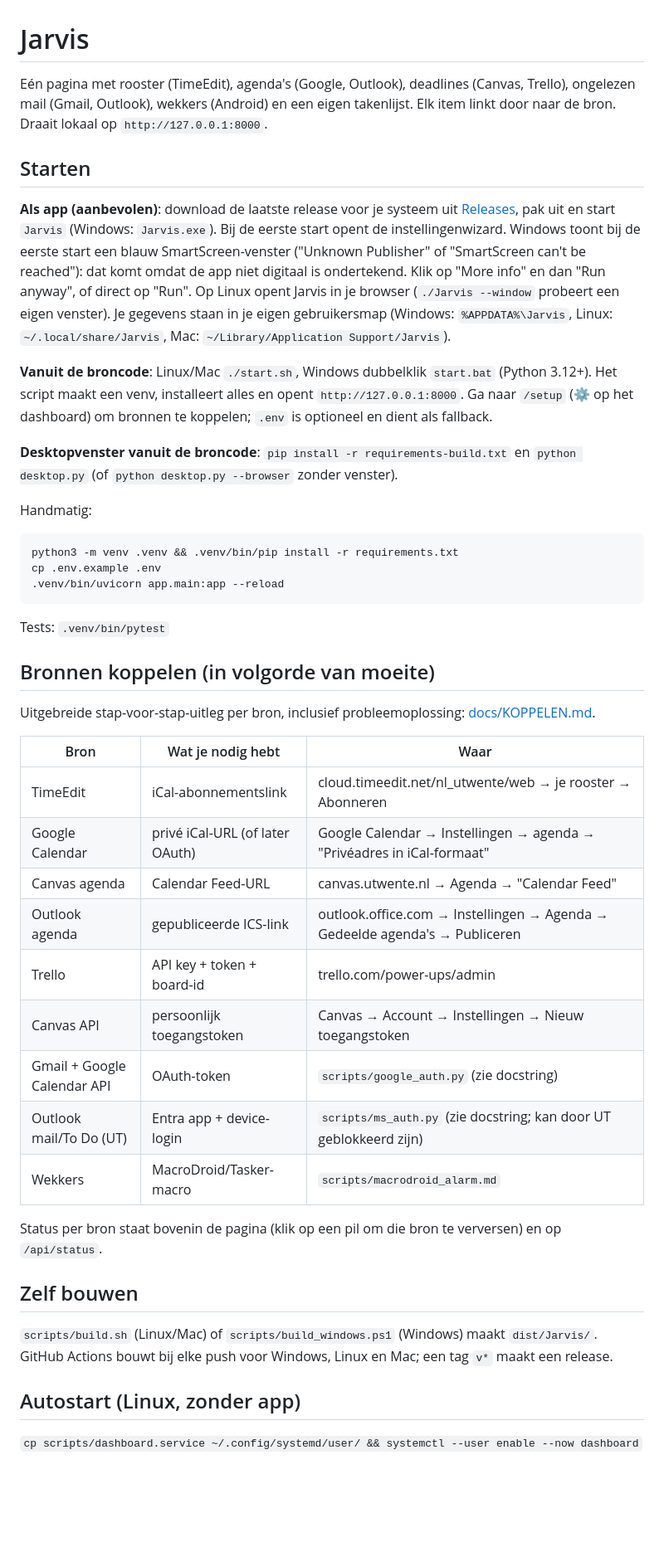
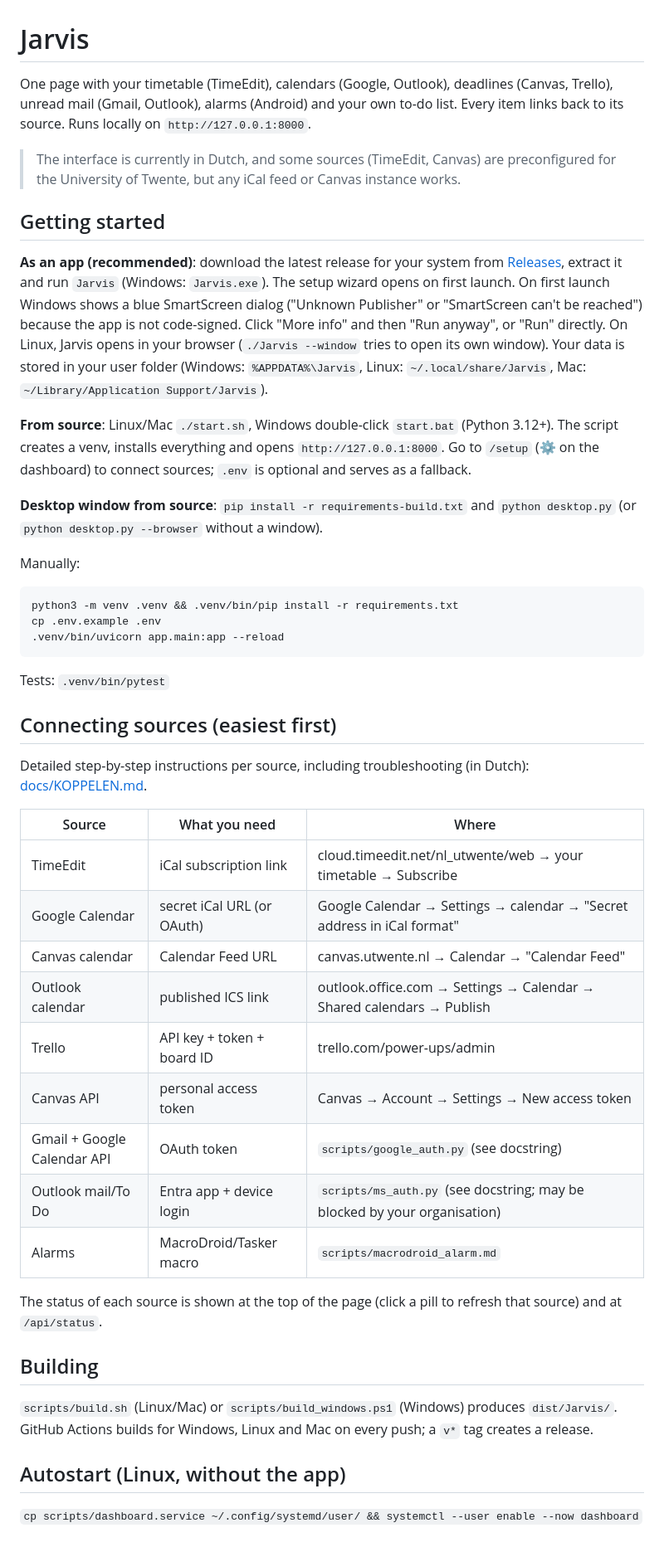
Before and after one commit to Christian070707/jarvis-dashboard, a Markdown page: README.md, the part around the change. Shown at 83% size. GitHub-like rendering; blank space fills up the shorter version.

Commit message:
README in English
Co-Authored-By: Claude Opus 5.5 <noreply@anthropic.com>

````diff
--- a/README.md
+++ b/README.md
@@ -1,24 +1,31 @@
 # Jarvis
 
-Eén pagina met rooster (TimeEdit), agenda's (Google, Outlook), deadlines (Canvas, Trello),
-ongelezen mail (Gmail, Outlook), wekkers (Android) en een eigen takenlijst. Elk item linkt door
-naar de bron. Draait lokaal op `http://127.0.0.1:8000`.
+One page with your timetable (TimeEdit), calendars (Google, Outlook), deadlines (Canvas, Trello),
+unread mail (Gmail, Outlook), alarms (Android) and your own to-do list. Every item links back
+to its source. Runs locally on `http://127.0.0.1:8000`.
 
-## Starten
+> The interface is currently in Dutch, and some sources (TimeEdit, Canvas) are preconfigured
+> for the University of Twente, but any iCal feed or Canvas instance works.
 
-**Als app (aanbevolen)**: download de laatste release voor je systeem uit
-[Releases](../../releases), pak uit en start `Jarvis` (Windows: `Jarvis.exe`). Bij de eerste
-start opent de instellingenwizard. Windows toont bij de eerste start een blauw SmartScreen-venster ("Unknown Publisher" of "SmartScreen can't be reached"): dat komt omdat de app niet digitaal is ondertekend. Klik op "More info" en dan "Run anyway", of direct op "Run". Op Linux opent Jarvis in je browser (`./Jarvis --window` probeert een eigen venster). Je gegevens staan in je eigen gebruikersmap
-(Windows: `%APPDATA%\Jarvis`, Linux: `~/.local/share/Jarvis`, Mac: `~/Library/Application Support/Jarvis`).
+## Getting started
 
-**Vanuit de broncode**: Linux/Mac `./start.sh`, Windows dubbelklik `start.bat` (Python 3.12+).
-Het script maakt een venv, installeert alles en opent `http://127.0.0.1:8000`. Ga naar
-`/setup` (⚙ op het dashboard) om bronnen te koppelen; `.env` is optioneel en dient als fallback.
+**As an app (recommended)**: download the latest release for your system from
+[Releases](../../releases), extract it and run `Jarvis` (Windows: `Jarvis.exe`). The setup
+wizard opens on first launch. On first launch Windows shows a blue SmartScreen dialog
+("Unknown Publisher" or "SmartScreen can't be reached") because the app is not code-signed.
+Click "More info" and then "Run anyway", or "Run" directly. On Linux, Jarvis opens in your
+browser (`./Jarvis --window` tries to open its own window). Your data is stored in your user
+folder (Windows: `%APPDATA%\Jarvis`, Linux: `~/.local/share/Jarvis`,
+Mac: `~/Library/Application Support/Jarvis`).
 
-**Desktopvenster vanuit de broncode**: `pip install -r requirements-build.txt` en `python desktop.py`
-(of `python desktop.py --browser` zonder venster).
+**From source**: Linux/Mac `./start.sh`, Windows double-click `start.bat` (Python 3.12+).
+The script creates a venv, installs everything and opens `http://127.0.0.1:8000`. Go to
+`/setup` (⚙ on the dashboard) to connect sources; `.env` is optional and serves as a fallback.
 
-Handmatig:
+**Desktop window from source**: `pip install -r requirements-build.txt` and `python desktop.py`
+(or `python desktop.py --browser` without a window).
+
+Manually:
 ```bash
 python3 -m venv .venv && .venv/bin/pip install -r requirements.txt
 cp .env.example .env
@@ -26,26 +33,28 @@ cp .env.example .env
 ```
 Tests: `.venv/bin/pytest`
 
-## Bronnen koppelen (in volgorde van moeite)
-Uitgebreide stap-voor-stap-uitleg per bron, inclusief probleemoplossing: [docs/KOPPELEN.md](docs/KOPPELEN.md).
+## Connecting sources (easiest first)
+Detailed step-by-step instructions per source, including troubleshooting (in Dutch):
+[docs/KOPPELEN.md](docs/KOPPELEN.md).
 
-| Bron | Wat je nodig hebt | Waar |
+| Source | What you need | Where |
 |---|---|---|
-| TimeEdit | iCal-abonnementslink | cloud.timeedit.net/nl_utwente/web → je rooster → Abonneren |
-| Google Calendar | privé iCal-URL (of later OAuth) | Google Calendar → Instellingen → agenda → "Privéadres in iCal-formaat" |
-| Canvas agenda | Calendar Feed-URL | canvas.utwente.nl → Agenda → "Calendar Feed" |
-| Outlook agenda | gepubliceerde ICS-link | outlook.office.com → Instellingen → Agenda → Gedeelde agenda's → Publiceren |
-| Trello | API key + token + board-id | trello.com/power-ups/admin |
-| Canvas API | persoonlijk toegangstoken | Canvas → Account → Instellingen → Nieuw toegangstoken |
-| Gmail + Google Calendar API | OAuth-token | `scripts/google_auth.py` (zie docstring) |
-| Outlook mail/To Do (UT) | Entra app + device-login | `scripts/ms_auth.py` (zie docstring; kan door UT geblokkeerd zijn) |
-| Wekkers | MacroDroid/Tasker-macro | `scripts/macrodroid_alarm.md` |
+| TimeEdit | iCal subscription link | cloud.timeedit.net/nl_utwente/web → your timetable → Subscribe |
+| Google Calendar | secret iCal URL (or OAuth) | Google Calendar → Settings → calendar → "Secret address in iCal format" |
+| Canvas calendar | Calendar Feed URL | canvas.utwente.nl → Calendar → "Calendar Feed" |
+| Outlook calendar | published ICS link | outlook.office.com → Settings → Calendar → Shared calendars → Publish |
+| Trello | API key + token + board ID | trello.com/power-ups/admin |
+| Canvas API | personal access token | Canvas → Account → Settings → New access token |
+| Gmail + Google Calendar API | OAuth token | `scripts/google_auth.py` (see docstring) |
+| Outlook mail/To Do | Entra app + device login | `scripts/ms_auth.py` (see docstring; may be blocked by your organisation) |
+| Alarms | MacroDroid/Tasker macro | `scripts/macrodroid_alarm.md` |
 
-Status per bron staat bovenin de pagina (klik op een pil om die bron te verversen) en op `/api/status`.
+The status of each source is shown at the top of the page (click a pill to refresh that source)
+and at `/api/status`.
 
-## Zelf bouwen
-`scripts/build.sh` (Linux/Mac) of `scripts/build_windows.ps1` (Windows) maakt `dist/Jarvis/`.
-GitHub Actions bouwt bij elke push voor Windows, Linux en Mac; een tag `v*` maakt een release.
+## Building
+`scripts/build.sh` (Linux/Mac) or `scripts/build_windows.ps1` (Windows) produces `dist/Jarvis/`.
+GitHub Actions builds for Windows, Linux and Mac on every push; a `v*` tag creates a release.
 
-## Autostart (Linux, zonder app)
+## Autostart (Linux, without the app)
 `cp scripts/dashboard.service ~/.config/systemd/user/ && systemctl --user enable --now dashboard`
````
